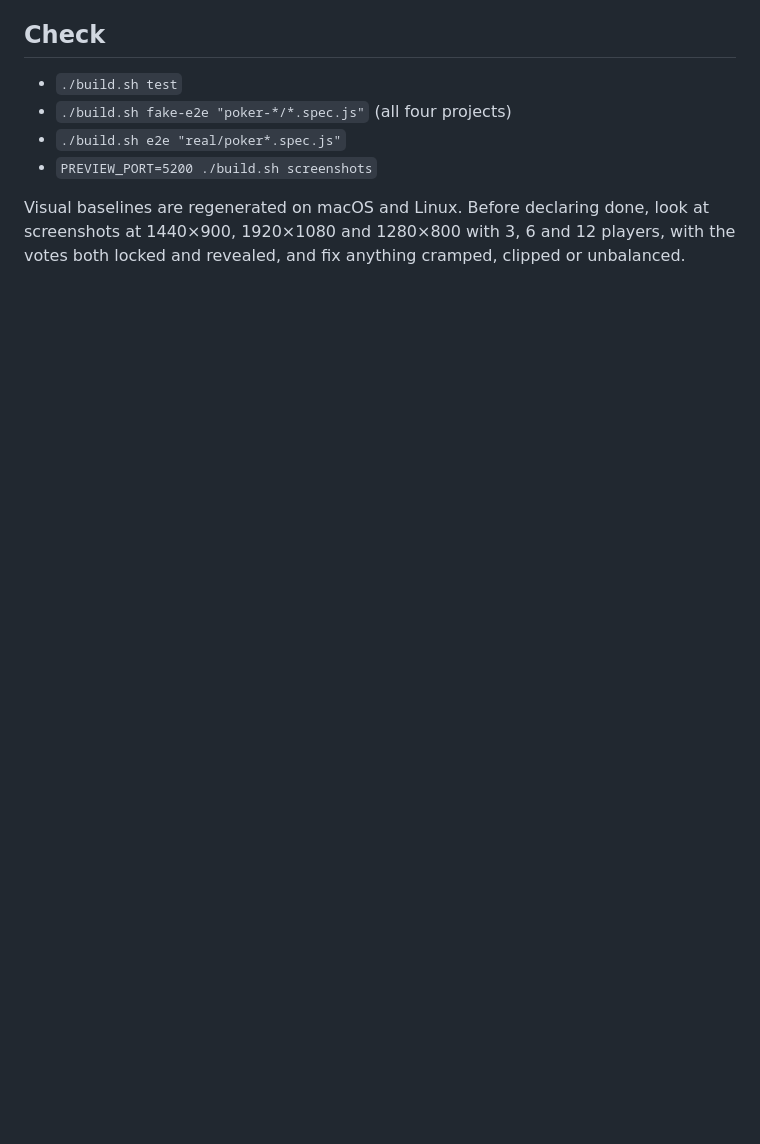
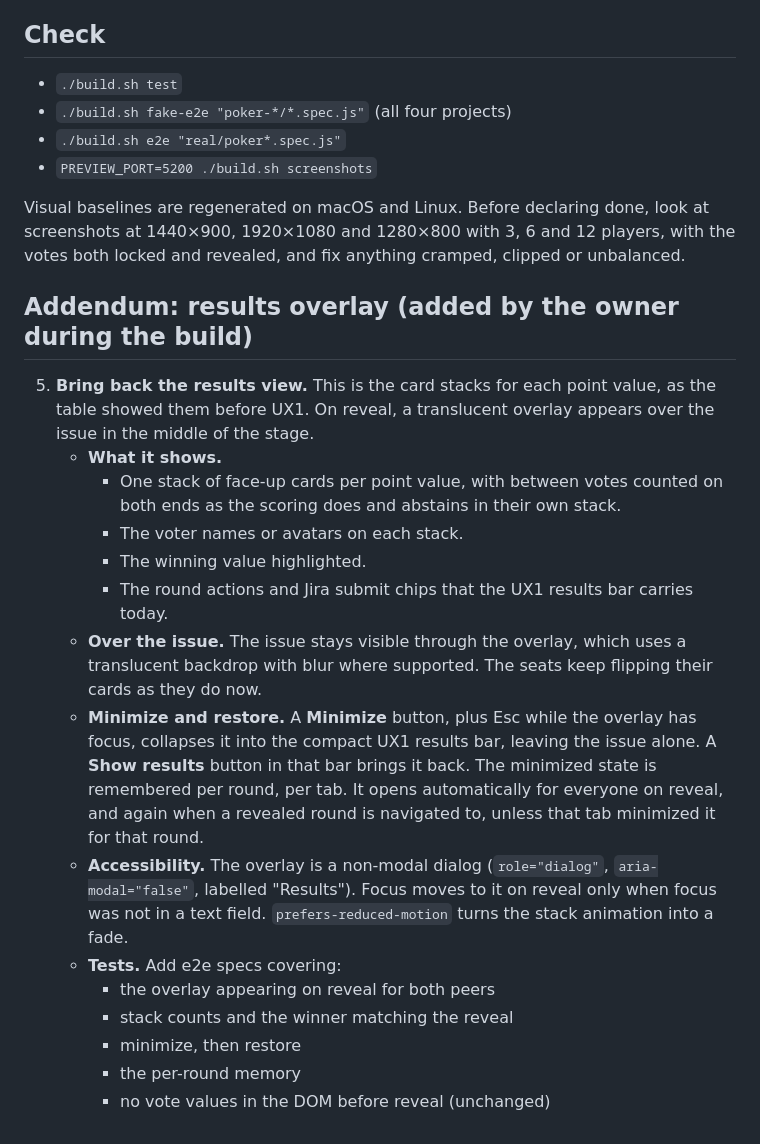
Before and after one commit to justinloveless/retroscope-next, a Markdown page: docs/followups/UX2.md, the part around the change. GitHub-like rendering; blank space fills up the shorter version.

Commit message:
docs: add results overlay to UX2

```diff
--- a/docs/followups/UX2.md
+++ b/docs/followups/UX2.md
@@ -34,3 +34,21 @@ This is the owner's feedback on UX1, after seeing it in the preview. UX2 owns `w
 - `PREVIEW_PORT=5200 ./build.sh screenshots`
 
 Visual baselines are regenerated on macOS and Linux. Before declaring done, look at screenshots at 1440×900, 1920×1080 and 1280×800 with 3, 6 and 12 players, with the votes both locked and revealed, and fix anything cramped, clipped or unbalanced.
+
+## Addendum: results overlay (added by the owner during the build)
+
+5. **Bring back the results view.** This is the card stacks for each point value, as the table showed them before UX1. On reveal, a translucent overlay appears over the issue in the middle of the stage.
+   - **What it shows.**
+     - One stack of face-up cards per point value, with between votes counted on both ends as the scoring does and abstains in their own stack.
+     - The voter names or avatars on each stack.
+     - The winning value highlighted.
+     - The round actions and Jira submit chips that the UX1 results bar carries today.
+   - **Over the issue.** The issue stays visible through the overlay, which uses a translucent backdrop with blur where supported. The seats keep flipping their cards as they do now.
+   - **Minimize and restore.** A **Minimize** button, plus Esc while the overlay has focus, collapses it into the compact UX1 results bar, leaving the issue alone. A **Show results** button in that bar brings it back. The minimized state is remembered per round, per tab. It opens automatically for everyone on reveal, and again when a revealed round is navigated to, unless that tab minimized it for that round.
+   - **Accessibility.** The overlay is a non-modal dialog (`role="dialog"`, `aria-modal="false"`, labelled "Results"). Focus moves to it on reveal only when focus was not in a text field. `prefers-reduced-motion` turns the stack animation into a fade.
+   - **Tests.** Add e2e specs covering:
+     - the overlay appearing on reveal for both peers
+     - stack counts and the winner matching the reveal
+     - minimize, then restore
+     - the per-round memory
+     - no vote values in the DOM before reveal (unchanged)
```
